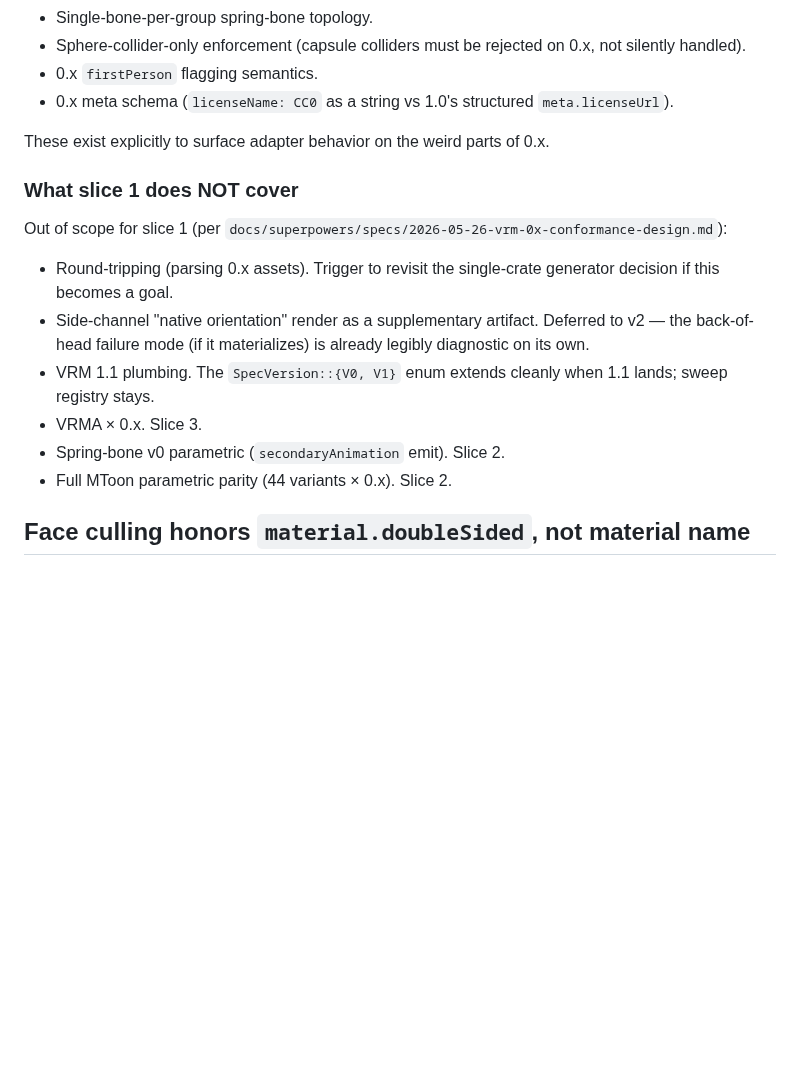
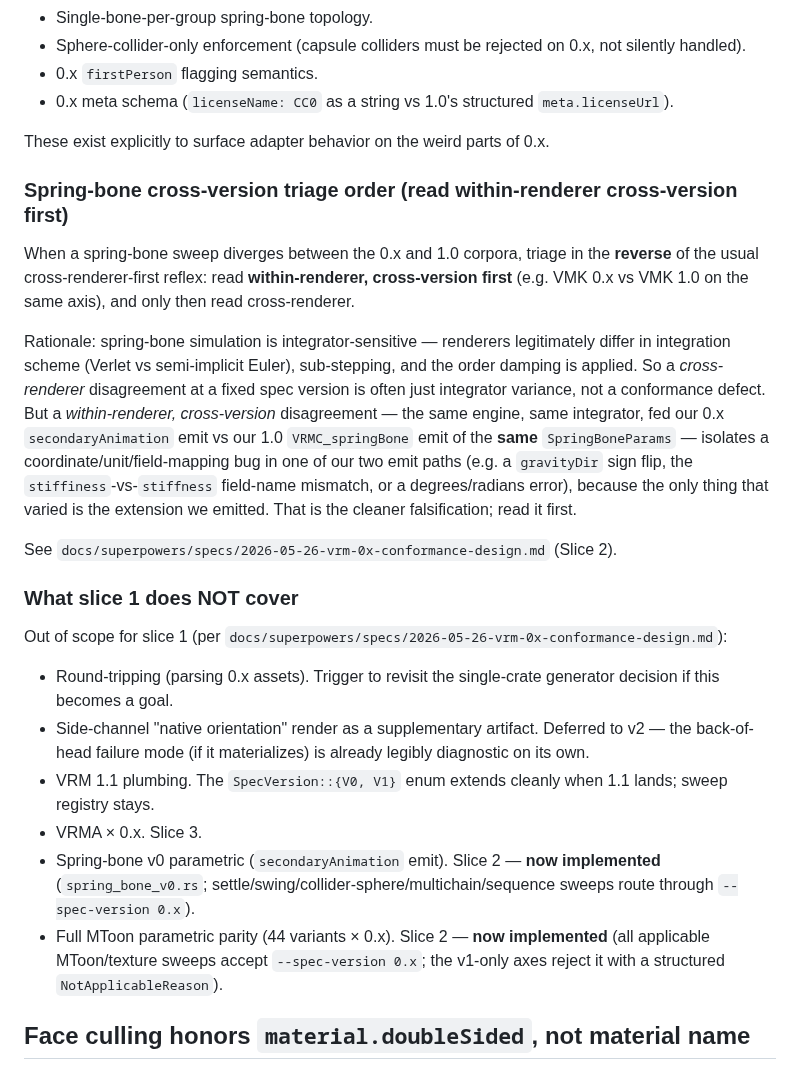
Before and after one commit to arkavo-org/vrm-conformance, a Markdown page: docs/methodology.md, the part around the change. GitHub-like rendering; blank space fills up the shorter version.

Commit message:
docs(methodology): spring-bone cross-version triage-order pin; mark slice-2 items implemented
Co-Authored-By: Claude Opus 4.8 (1M context) <noreply@anthropic.com>

```diff
--- a/docs/methodology.md
+++ b/docs/methodology.md
@@ -240,6 +240,26 @@ The `_v0_quirk_*` sweep prefix is reserved for slice 2's intentional probes of 0
 
 These exist explicitly to surface adapter behavior on the weird parts of 0.x.
 
+### Spring-bone cross-version triage order (read within-renderer cross-version first)
+
+When a spring-bone sweep diverges between the 0.x and 1.0 corpora, triage in the
+**reverse** of the usual cross-renderer-first reflex: read **within-renderer,
+cross-version first** (e.g. VMK 0.x vs VMK 1.0 on the same axis), and only then
+read cross-renderer.
+
+Rationale: spring-bone simulation is integrator-sensitive — renderers legitimately
+differ in integration scheme (Verlet vs semi-implicit Euler), sub-stepping, and
+the order damping is applied. So a *cross-renderer* disagreement at a fixed spec
+version is often just integrator variance, not a conformance defect. But a
+*within-renderer, cross-version* disagreement — the same engine, same integrator,
+fed our 0.x `secondaryAnimation` emit vs our 1.0 `VRMC_springBone` emit of the
+**same** `SpringBoneParams` — isolates a coordinate/unit/field-mapping bug in one
+of our two emit paths (e.g. a `gravityDir` sign flip, the `stiffiness`-vs-`stiffness`
+field-name mismatch, or a degrees/radians error), because the only thing that
+varied is the extension we emitted. That is the cleaner falsification; read it first.
+
+See `docs/superpowers/specs/2026-05-26-vrm-0x-conformance-design.md` (Slice 2).
+
 ### What slice 1 does NOT cover
 
 Out of scope for slice 1 (per `docs/superpowers/specs/2026-05-26-vrm-0x-conformance-design.md`):
@@ -248,8 +268,8 @@ Out of scope for slice 1 (per `docs/superpowers/specs/2026-05-26-vrm-0x-conforma
 - Side-channel "native orientation" render as a supplementary artifact. Deferred to v2 — the back-of-head failure mode (if it materializes) is already legibly diagnostic on its own.
 - VRM 1.1 plumbing. The `SpecVersion::{V0, V1}` enum extends cleanly when 1.1 lands; sweep registry stays.
 - VRMA × 0.x. Slice 3.
-- Spring-bone v0 parametric (`secondaryAnimation` emit). Slice 2.
-- Full MToon parametric parity (44 variants × 0.x). Slice 2.
+- Spring-bone v0 parametric (`secondaryAnimation` emit). Slice 2 — **now implemented** (`spring_bone_v0.rs`; settle/swing/collider-sphere/multichain/sequence sweeps route through `--spec-version 0.x`).
+- Full MToon parametric parity (44 variants × 0.x). Slice 2 — **now implemented** (all applicable MToon/texture sweeps accept `--spec-version 0.x`; the v1-only axes reject it with a structured `NotApplicableReason`).
 
 ## Face culling honors `material.doubleSided`, not material name
 
```
